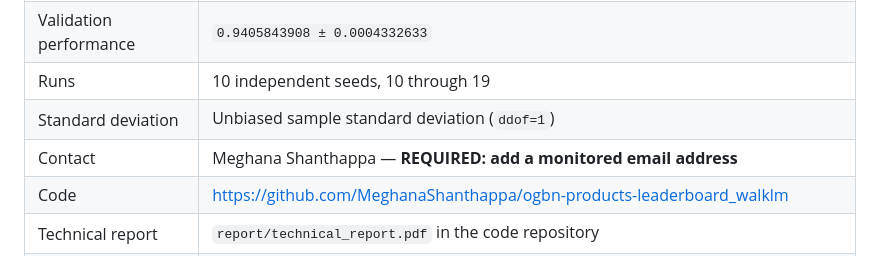
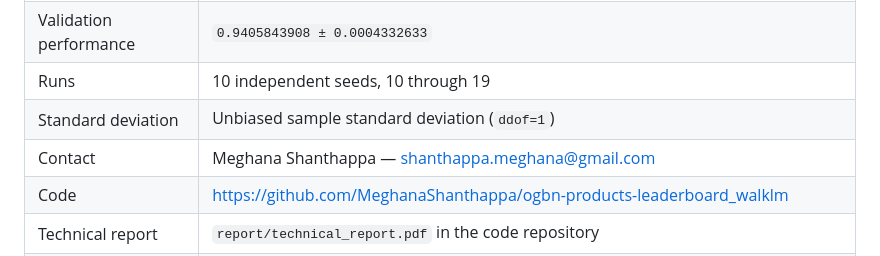
Before and after one commit to mshanthappa-hub/ld-walklm, a Markdown page: SUBMISSION.md, the part around the change. Drawn GitHub-style.

Commit message:
Add OGB submission contact

```diff
--- a/SUBMISSION.md
+++ b/SUBMISSION.md
@@ -22,7 +22,7 @@ to accept the entry.
 | Validation performance | `0.9405843908 ± 0.0004332633` |
 | Runs | 10 independent seeds, 10 through 19 |
 | Standard deviation | Unbiased sample standard deviation (`ddof=1`) |
-| Contact | Meghana Shanthappa — **REQUIRED: add a monitored email address** |
+| Contact | Meghana Shanthappa — shanthappa.meghana@gmail.com |
 | Code | <https://github.com/MeghanaShanthappa/ogbn-products-leaderboard_walklm> |
 | Technical report | `report/technical_report.pdf` in the code repository |
 | Parameters | 423,228,606 conservative multi-stage total; see `results/parameter_count.tsv` |
```
